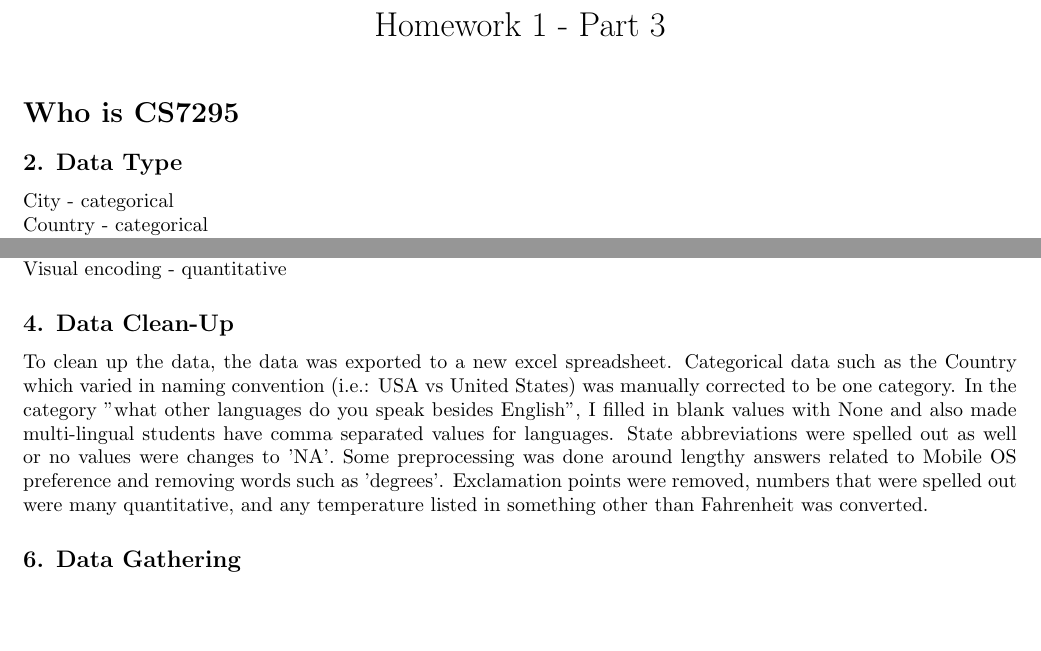
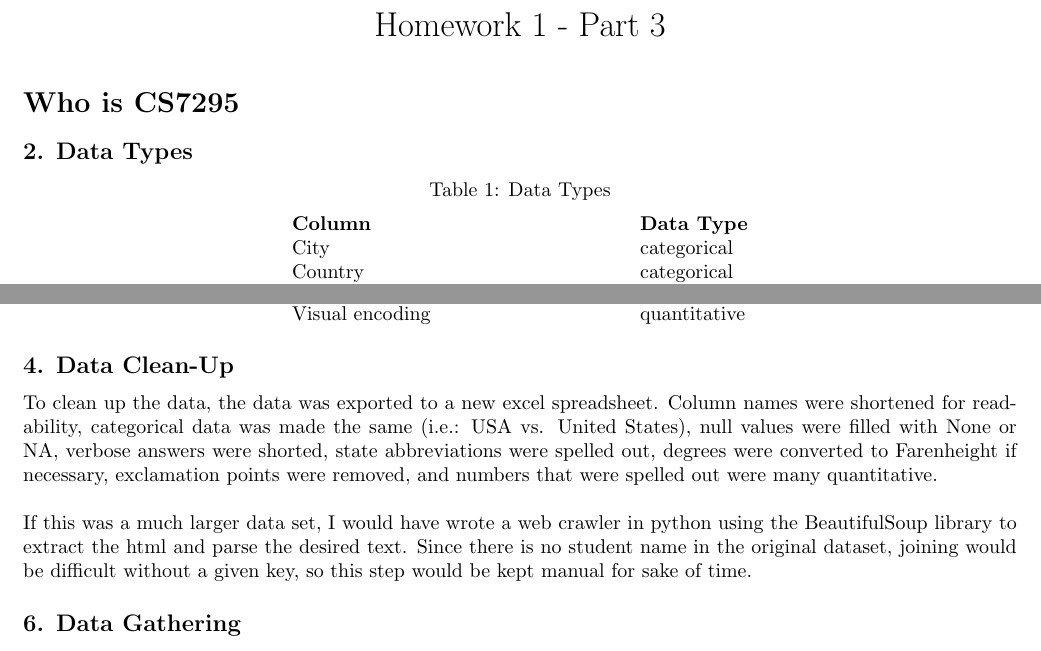
Before and after one commit to emily-jean/info-viz, a LaTeX problem sheet (hw1/part3/HW1-part3-process_Dutile.tex): two parts of page 1 of 2, joined at a grey line, cut so that both start at the same text, the shorter picture padded with empty space. Compiled offline with pdfLaTeX.

Commit message:
updating part 3

```diff
--- a/hw1/part3/HW1-part3-process_Dutile.tex
+++ b/hw1/part3/HW1-part3-process_Dutile.tex
@@ -20,8 +21,5 @@
 
 \section*{Who is CS7295}
 
-\subsection*{2. Data Type}
+\subsection*{2. Data Types}
 
-City - categorical \\
-Country - categorical \\
-State - categorical \\
@@ -40,2 +26,9 @@ Wake up - quantitative \\
-To bed - quantitative \\
-Visual encoding - quantitative
+\begin{center}
+Table 1: Data Types
+\end{center}
+\begin{center}
+\begin{tabular}[h]{l l l l}
+\textbf{Column} & \textbf{Data Type} \\
+City & categorical \\
+Country & categorical \\
+State & categorical \\
@@ -42,6 +47,12 @@ Visual encoding - quantitative
+To bed & quantitative \\
+Visual encoding & quantitative
+\end{tabular}
+\end{center}
 
 \subsection*{4. Data Clean-Up}
-To clean up the data, the data was exported to a new excel spreadsheet. Categorical data such as the Country which varied in naming convention (i.e.: USA vs United States) was manually corrected to be one category. In the category "what other languages do you speak besides English", I filled in blank values with None and also made multi-lingual students have comma separated values for languages. State abbreviations were spelled out as well or no values were changes to 'NA'. Some preprocessing was done around lengthy answers related to Mobile OS preference and removing words such as 'degrees'. Exclamation points were removed, numbers that were spelled out were many quantitative, and any temperature listed in something other than Fahrenheit was converted.
+To clean up the data, the data was exported to a new excel spreadsheet. Column names were shortened for readability, categorical data was made the same (i.e.: USA vs. United States), null values were filled with None or NA, verbose answers were shorted, state abbreviations were spelled out, degrees were converted to Farenheight if necessary, exclamation points were removed, and numbers that were spelled out were many quantitative.\\
+
+If this was a much larger data set, I would have wrote a web crawler in python using the BeautifulSoup library to extract the html and parse the desired text. Since there is no student name in the original dataset, joining would be difficult without a given key, so this step would be kept manual for sake of time.
 
 \subsection*{6. Data Gathering}
 From Piazza I compared the information hints as to what text blurb matched with the data in the csv. I simply inserted two rows for department (CCIS or other) and what degree program the individual is pursuing. There wasn't a great deal of cleaning the data here.
```
Also changed, not shown: hw1/part3/HW1-part3-process_Dutile.pdf, hw1/part3/HW1-part3-process_Dutile.tex (27 more changed lines).
